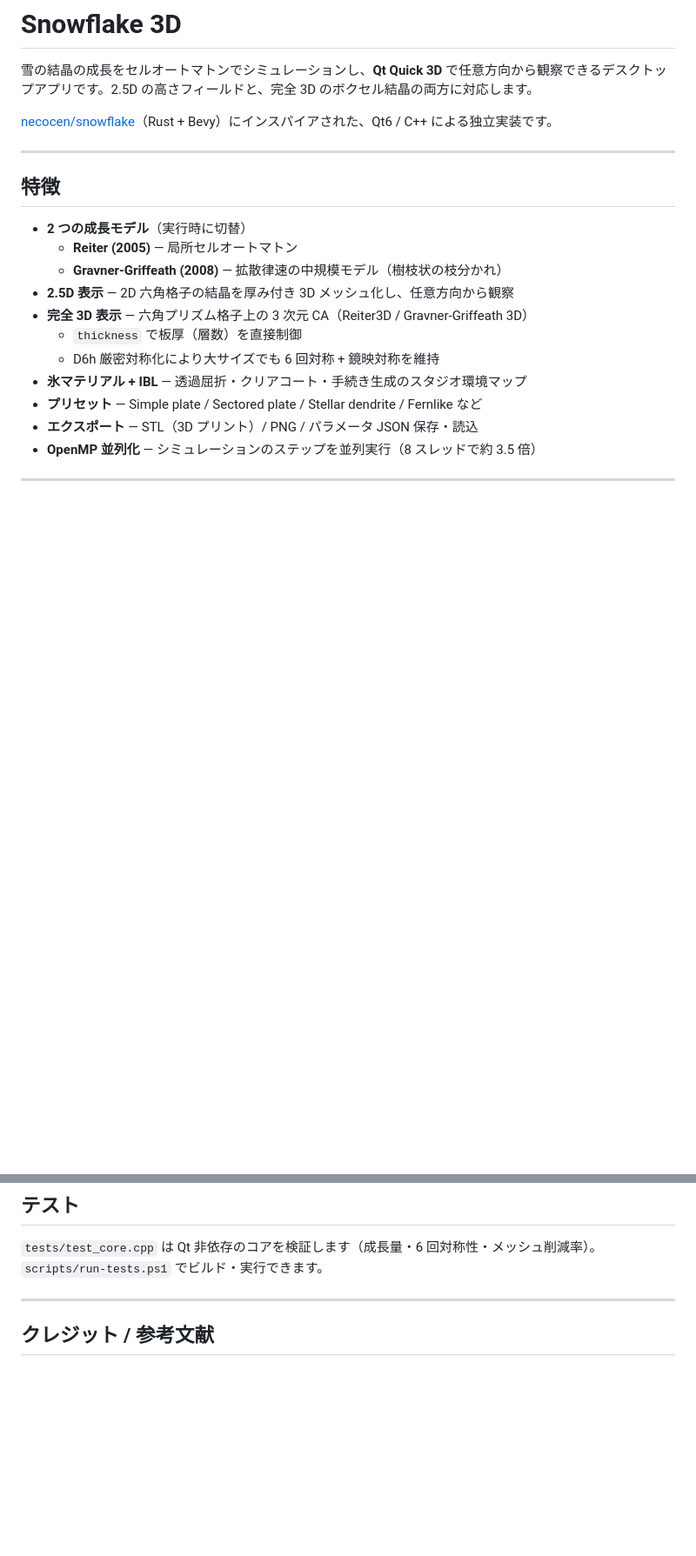
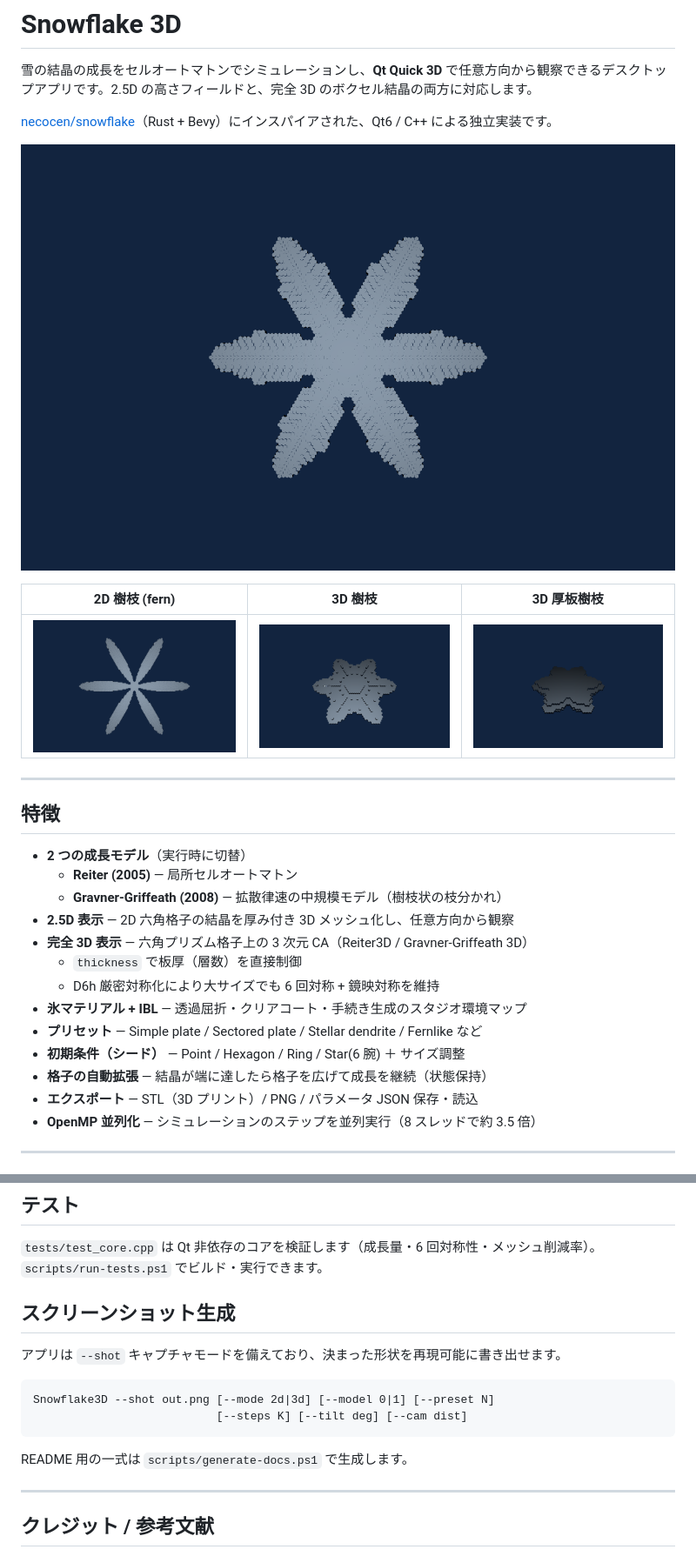
Before and after one commit to nanamitm/snowflake3d, a Markdown page: README.md, 2 parts joined by grey strips. Shown at 87% size. Drawn GitHub-style; pictures changed too: docs/01_stellar_2d.png (added), docs/02_fern_2d.png (added), docs/03_dendrite_3d.png (added); blank space fills up the shorter version.

````diff
--- a/README.md
+++ b/README.md
@@ -3,6 +3,12 @@
 雪の結晶の成長をセルオートマトンでシミュレーションし、**Qt Quick 3D** で任意方向から観察できるデスクトップアプリです。2.5D の高さフィールドと、完全 3D のボクセル結晶の両方に対応します。
 
 [necocen/snowflake](https://github.com/necocen/snowflake)（Rust + Bevy）にインスパイアされた、Qt6 / C++ による独立実装です。
+
+![Stellar dendrite (2D)](docs/01_stellar_2d.png)
+
+| 2D 樹枝 (fern) | 3D 樹枝 | 3D 厚板樹枝 |
+|:---:|:---:|:---:|
+| ![fern](docs/02_fern_2d.png) | ![3D dendrite](docs/03_dendrite_3d.png) | ![3D thick](docs/04_thick_3d.png) |
 
 ---
 
@@ -17,6 +23,8 @@
   - D6h 厳密対称化により大サイズでも 6 回対称 + 鏡映対称を維持
 - **氷マテリアル + IBL** — 透過屈折・クリアコート・手続き生成のスタジオ環境マップ
 - **プリセット** — Simple plate / Sectored plate / Stellar dendrite / Fernlike など
+- **初期条件（シード）** — Point / Hexagon / Ring / Star(6 腕) ＋ サイズ調整
+- **格子の自動拡張** — 結晶が端に達したら格子を広げて成長を継続（状態保持）
 - **エクスポート** — STL（3D プリント）/ PNG / パラメータ JSON 保存・読込
 - **OpenMP 並列化** — シミュレーションのステップを並列実行（8 スレッドで約 3.5 倍）
 
@@ -115,6 +123,15 @@ snowflake3d/
 `tests/test_core.cpp` は Qt 非依存のコアを検証します（成長量・6 回対称性・メッシュ削減率）。
 `scripts/run-tests.ps1` でビルド・実行できます。
 
+## スクリーンショット生成
+
+アプリは `--shot` キャプチャモードを備えており、決まった形状を再現可能に書き出せます。
+```
+Snowflake3D --shot out.png [--mode 2d|3d] [--model 0|1] [--preset N]
+                           [--steps K] [--tilt deg] [--cam dist]
+```
+README 用の一式は `scripts/generate-docs.ps1` で生成します。
+
 ---
 
 ## クレジット / 参考文献
````
Also changed, not shown: 4 other files.
